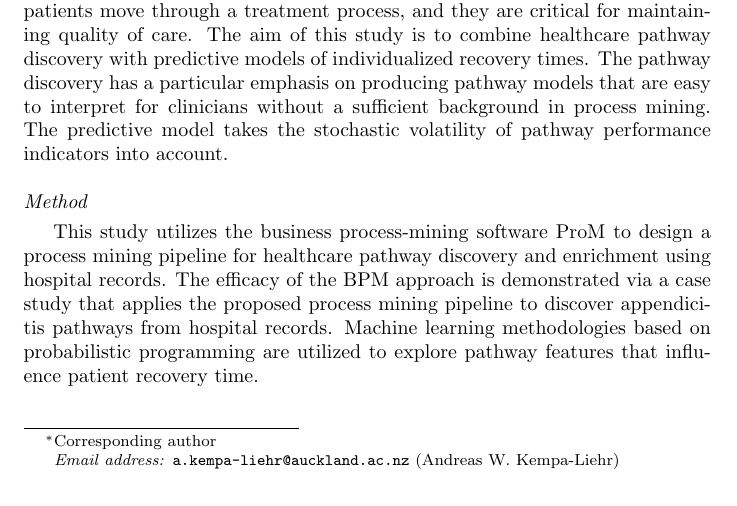
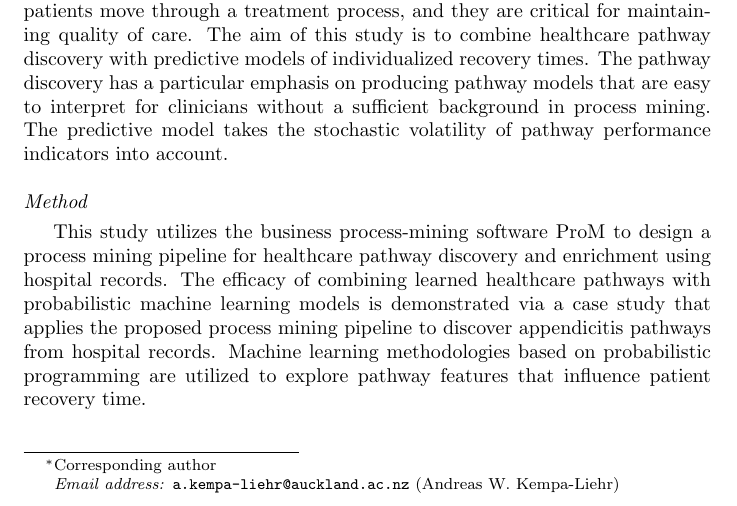
Before and after one commit to kempa-liehr/PDH-pathways-BPM, a LaTeX paper (main.tex): part of page 1 of 19, cut so that both start at the same text. Compiled offline with pdfLaTeX.

Commit message:
Minor change in abstract.

```diff
--- a/main.tex
+++ b/main.tex
@@ -103,7 +103,8 @@ stochastic volatility of pathway performance indicators into account.
 \subsection*{Method}
 This study utilizes the business process-mining software ProM to
 design a process mining pipeline for healthcare pathway discovery and enrichment using hospital records.
-The efficacy of the BPM approach is demonstrated via a case study that
+The efficacy of combining learned healthcare pathways with
+probabilistic machine learning models is demonstrated via a case study that
 applies the proposed process mining pipeline to discover appendicitis
 pathways from hospital records.
 Machine learning methodologies based on probabilistic programming are utilized to explore pathway features that influence patient recovery time.
```
